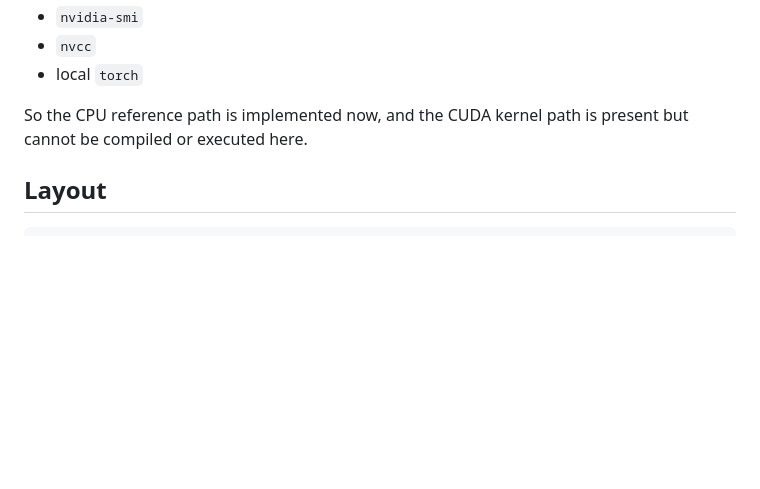
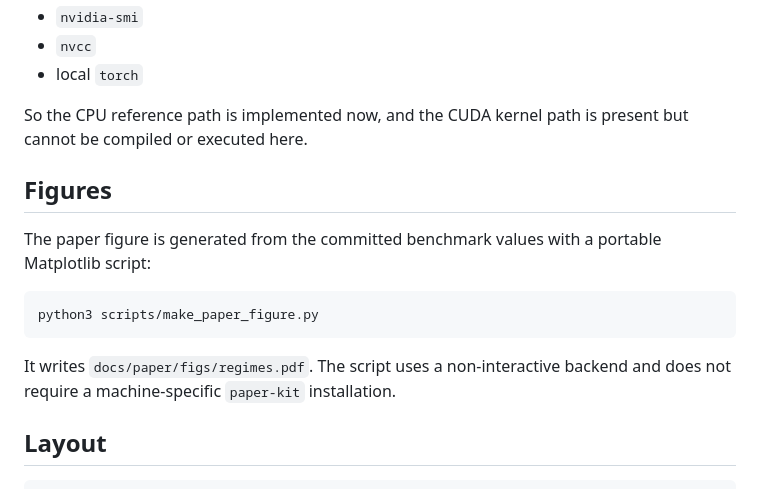
Before and after one commit to aryanputta/EigenKache, a Markdown page: README.md, the part around the change. Drawn GitHub-style; blank space fills up the shorter version.

Commit message:
Document reproducible project figures

````diff
--- a/README.md
+++ b/README.md
@@ -145,6 +145,16 @@ This repo now includes actual CUDA kernel sources and a build/test script, but t
 
 So the CPU reference path is implemented now, and the CUDA kernel path is present but cannot be compiled or executed here.
 
+## Figures
+
+The paper figure is generated from the committed benchmark values with a portable Matplotlib script:
+
+```bash
+python3 scripts/make_paper_figure.py
+```
+
+It writes `docs/paper/figs/regimes.pdf`. The script uses a non-interactive backend and does not require a machine-specific `paper-kit` installation.
+
 ## Layout
 
 ```text
````
